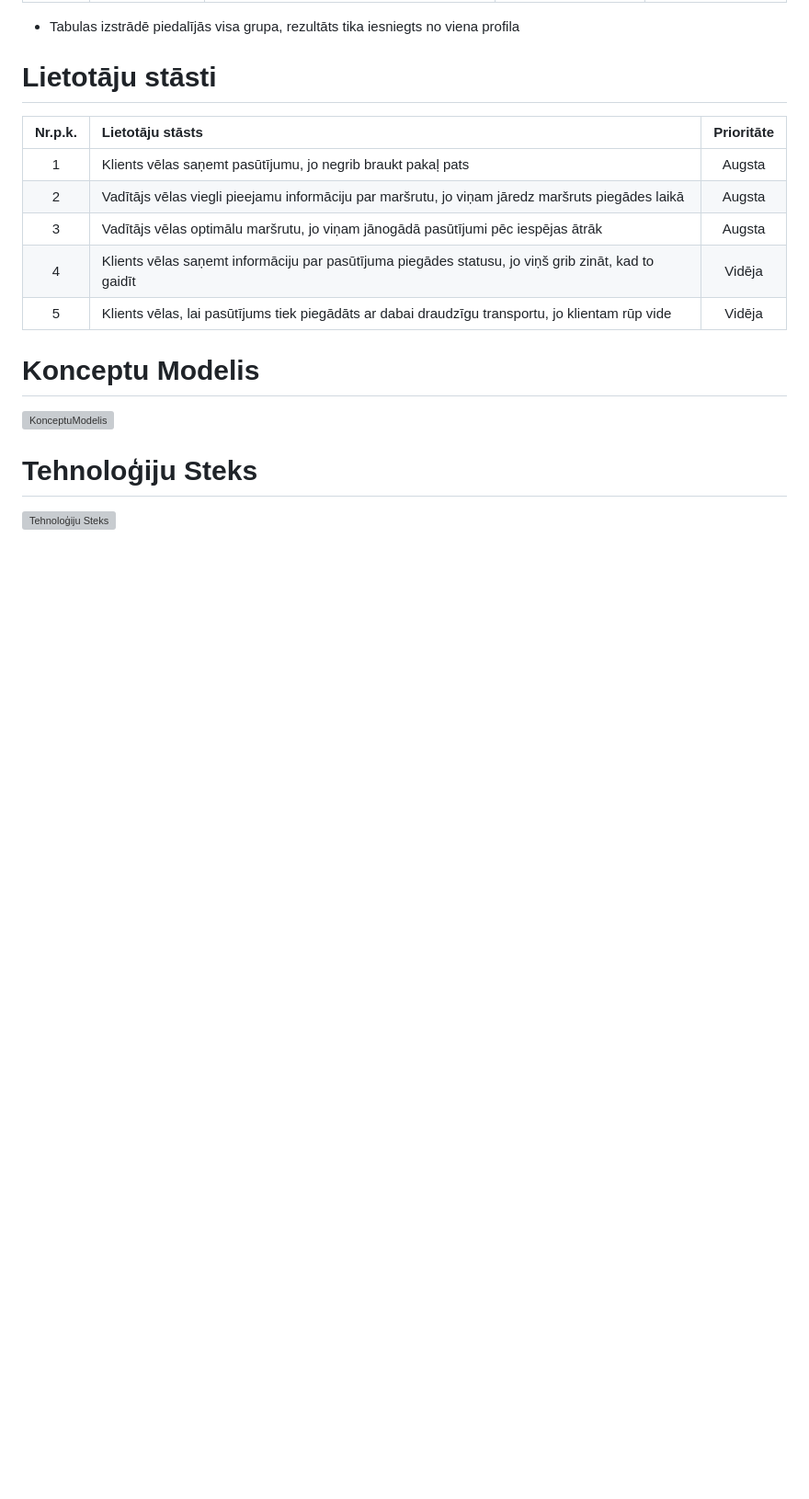
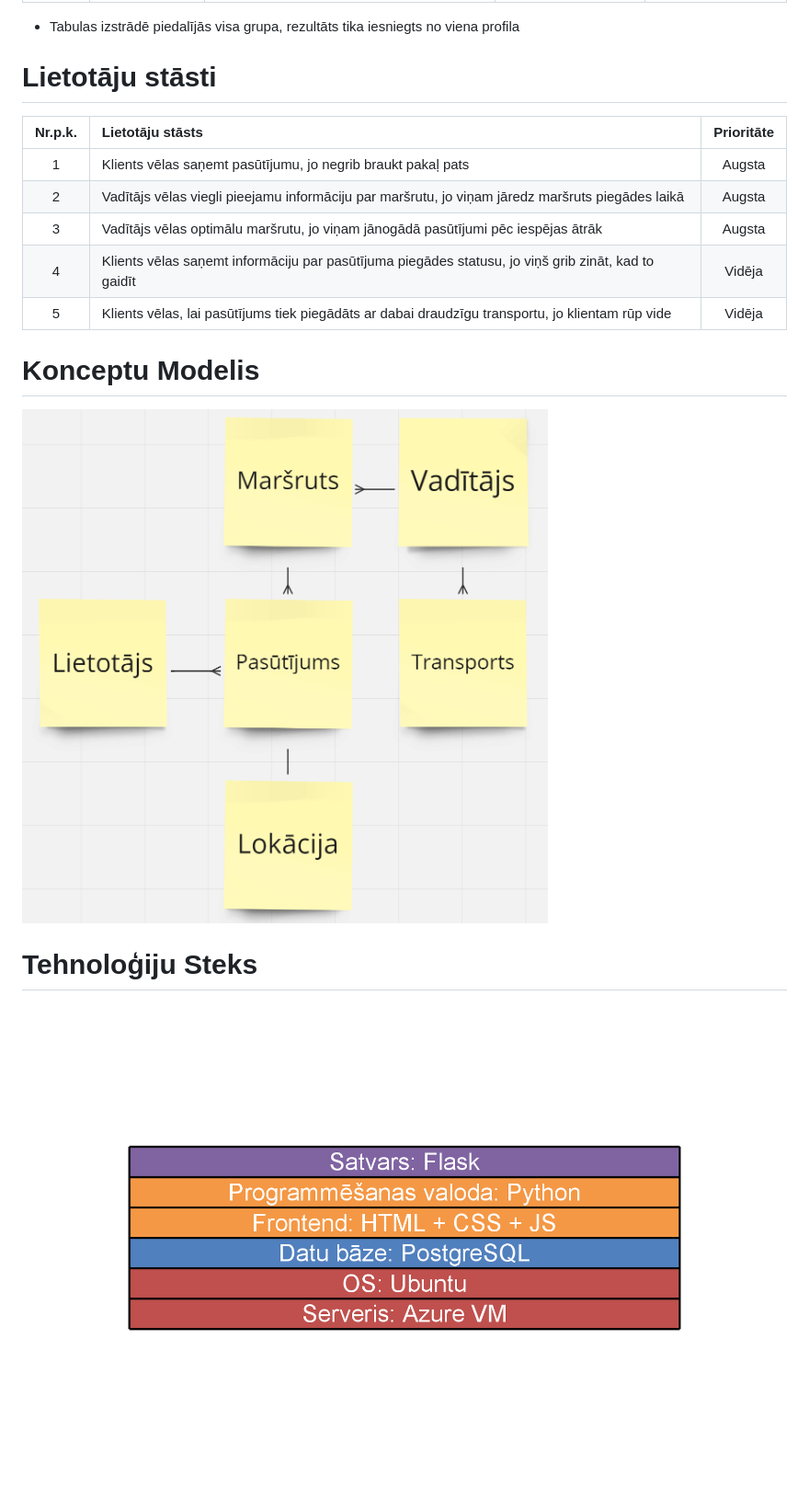
Before and after one commit to Energy14/grouter, a Markdown page: README.md, the part around the change. Shown: that part at 92% size. Rendered like a GitHub page; blank space fills up the shorter version; grey boxes are pictures that could not be loaded.

```diff
--- a/README.md
+++ b/README.md
@@ -30,8 +30,8 @@ Preču piegādes maršrutēšana ar velo kurjeru
 
 # Konceptu Modelis
 
-![KonceptuModelis](media/KonceptuModelis.PNG)
+![KonceptuModelis](static/media/KonceptuModelis.PNG)
 
 # Tehnoloģiju Steks
 
-![Tehnoloģiju Steks](media/TechStack.PNG)
+![Tehnoloģiju Steks](static/media/TechStack.PNG)
```
